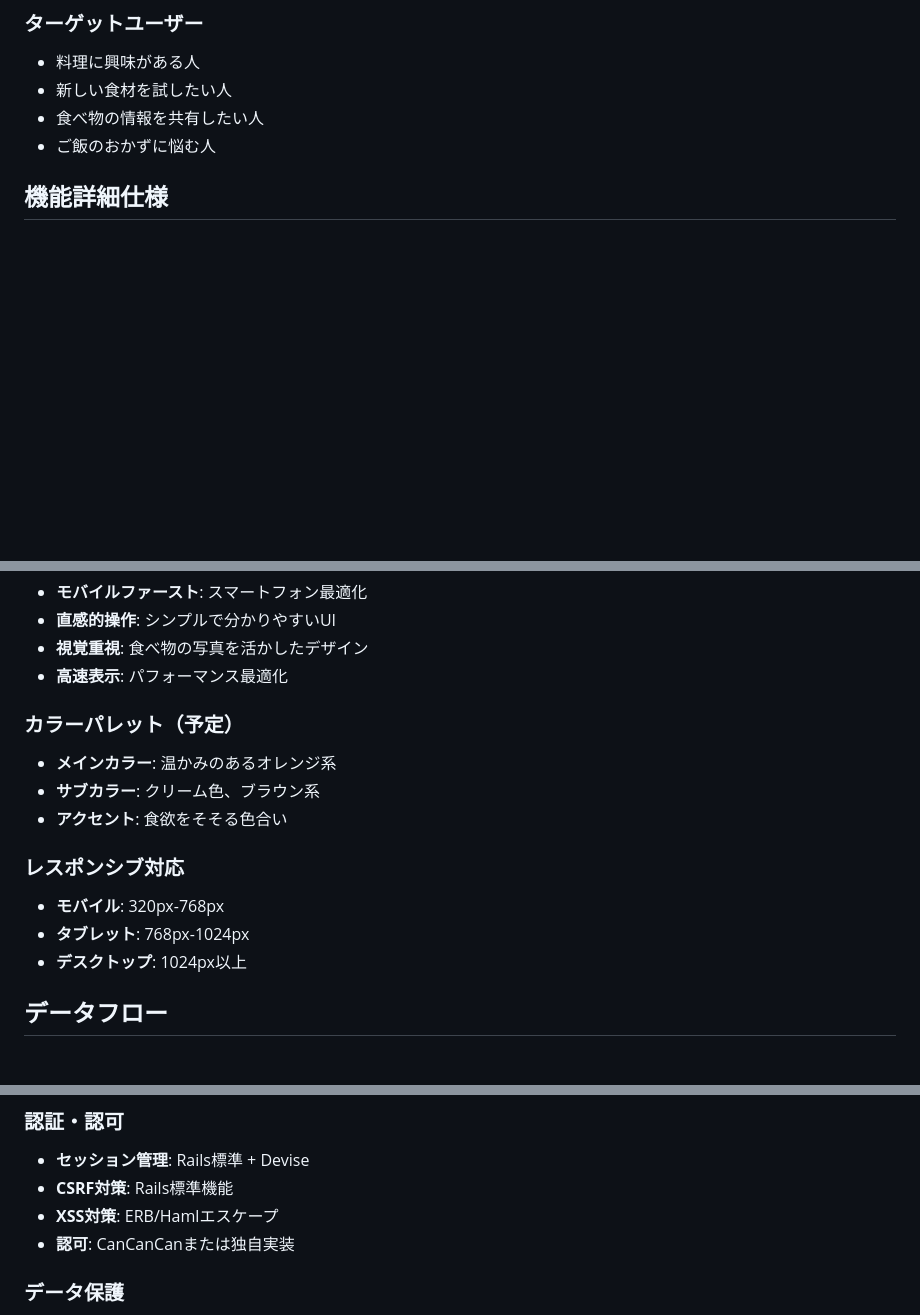
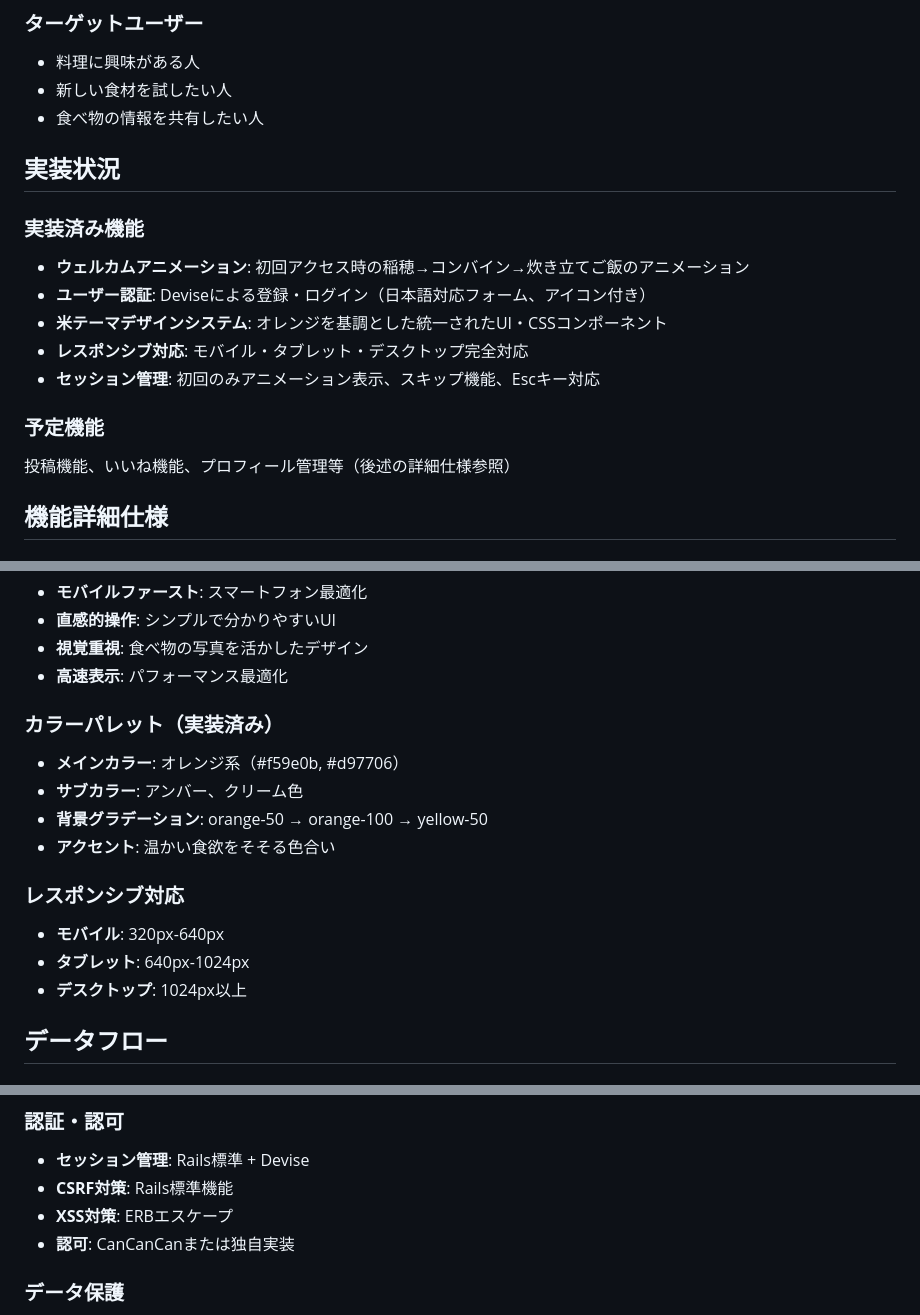
Before and after one commit to koza-ken/gohan-otomo, a Markdown page: docs/overview.md, 3 parts joined by grey strips. Drawn GitHub-style; blank space fills up the shorter version.

Commit message:
update:ここまでの開発に合わせて修正（docs）

```diff
--- a/docs/overview.md
+++ b/docs/overview.md
@@ -12,7 +12,18 @@
 - 料理に興味がある人
 - 新しい食材を試したい人
 - 食べ物の情報を共有したい人
-- ご飯のおかずに悩む人
+
+## 実装状況
+
+### 実装済み機能
+- **ウェルカムアニメーション**: 初回アクセス時の稲穂→コンバイン→炊き立てご飯のアニメーション
+- **ユーザー認証**: Deviseによる登録・ログイン（日本語対応フォーム、アイコン付き）
+- **米テーマデザインシステム**: オレンジを基調とした統一されたUI・CSSコンポーネント
+- **レスポンシブ対応**: モバイル・タブレット・デスクトップ完全対応
+- **セッション管理**: 初回のみアニメーション表示、スキップ機能、Escキー対応
+
+### 予定機能
+投稿機能、いいね機能、プロフィール管理等（後述の詳細仕様参照）
 
 ## 機能詳細仕様
 
@@ -107,14 +118,15 @@
 - **視覚重視**: 食べ物の写真を活かしたデザイン
 - **高速表示**: パフォーマンス最適化
 
-### カラーパレット（予定）
-- **メインカラー**: 温かみのあるオレンジ系
-- **サブカラー**: クリーム色、ブラウン系
-- **アクセント**: 食欲をそそる色合い
+### カラーパレット（実装済み）
+- **メインカラー**: オレンジ系（#f59e0b, #d97706）
+- **サブカラー**: アンバー、クリーム色
+- **背景グラデーション**: orange-50 → orange-100 → yellow-50
+- **アクセント**: 温かい食欲をそそる色合い
 
 ### レスポンシブ対応
-- **モバイル**: 320px-768px
-- **タブレット**: 768px-1024px
+- **モバイル**: 320px-640px
+- **タブレット**: 640px-1024px
 - **デスクトップ**: 1024px以上
 
 ## データフロー
@@ -150,7 +162,7 @@
 ### 認証・認可
 - **セッション管理**: Rails標準 + Devise
 - **CSRF対策**: Rails標準機能
-- **XSS対策**: ERB/Hamlエスケープ
+- **XSS対策**: ERBエスケープ
 - **認可**: CanCanCanまたは独自実装
 
 ### データ保護
```
Also changed, not shown: docs/architecture.md (+2 -2 lines).
